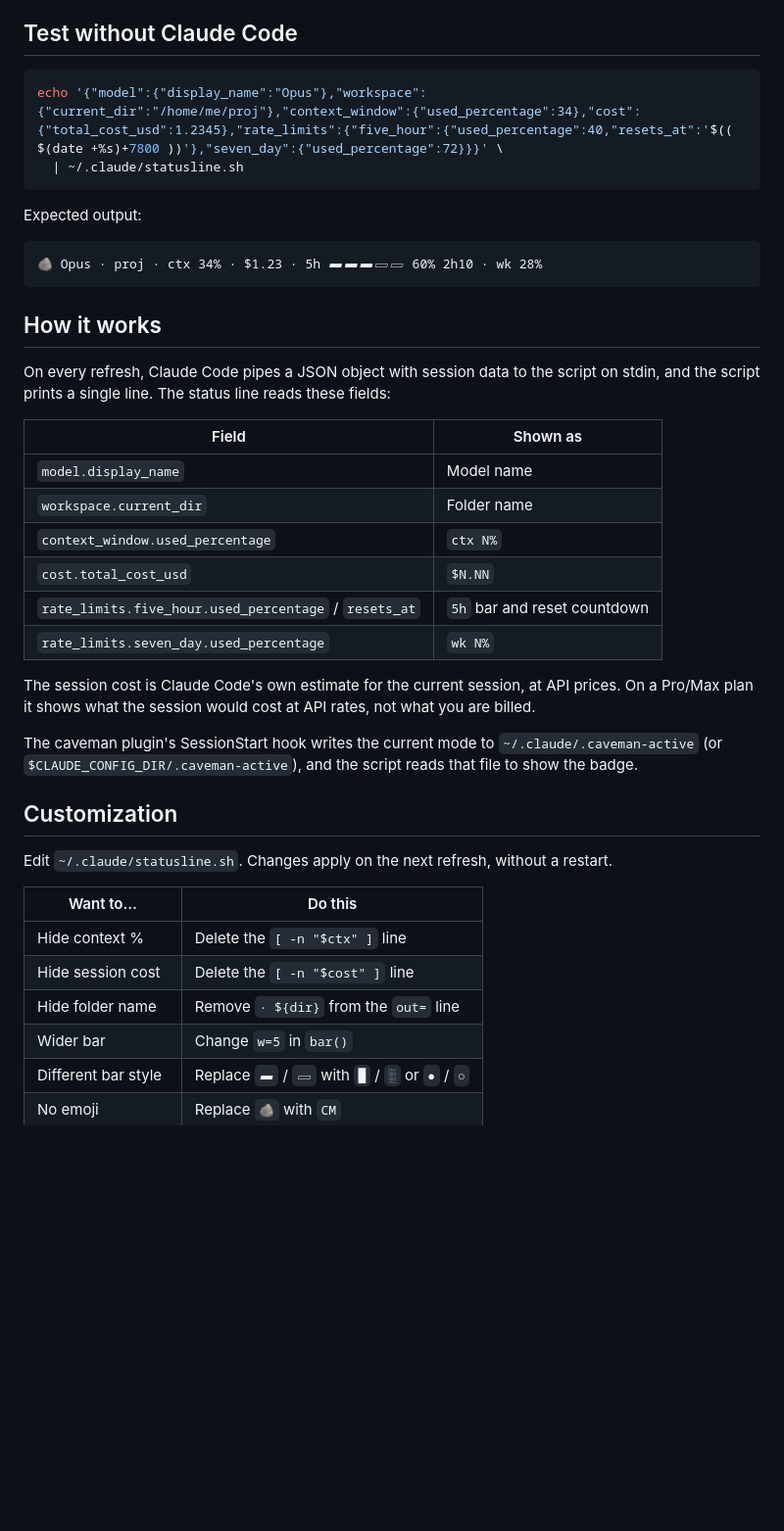
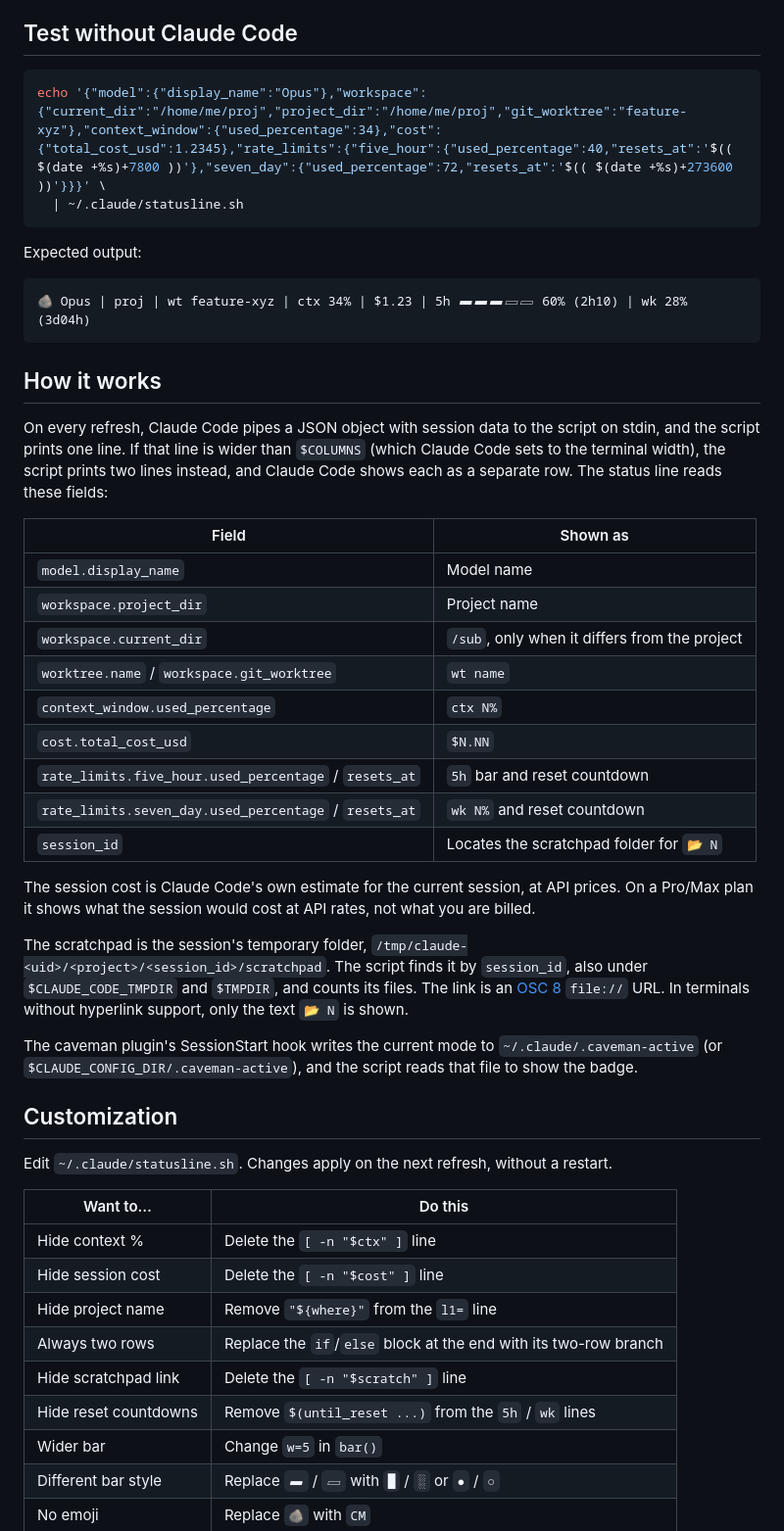
Before and after one commit to MBaranekTech/claude-caveman-statusline, a Markdown page: README.md, the part around one of its changes. Shown at 98% size. Rendered like a GitHub page; blank space fills up the shorter version.

````diff
--- a/README.md
+++ b/README.md
@@ -98,30 +102,35 @@ The status line appears at the bottom of the screen.
 ## Test without Claude Code
 
 ```bash
-echo '{"model":{"display_name":"Opus"},"workspace":{"current_dir":"/home/me/proj"},"context_window":{"used_percentage":34},"cost":{"total_cost_usd":1.2345},"rate_limits":{"five_hour":{"used_percentage":40,"resets_at":'$(( $(date +%s)+7800 ))'},"seven_day":{"used_percentage":72}}}' \
+echo '{"model":{"display_name":"Opus"},"workspace":{"current_dir":"/home/me/proj","project_dir":"/home/me/proj","git_worktree":"feature-xyz"},"context_window":{"used_percentage":34},"cost":{"total_cost_usd":1.2345},"rate_limits":{"five_hour":{"used_percentage":40,"resets_at":'$(( $(date +%s)+7800 ))'},"seven_day":{"used_percentage":72,"resets_at":'$(( $(date +%s)+273600 ))'}}}' \
   | ~/.claude/statusline.sh
 ```
 
 Expected output:
 
 ```
-🪨 Opus · proj · ctx 34% · $1.23 · 5h ▰▰▰▱▱ 60% 2h10 · wk 28%
+🪨 Opus | proj | wt feature-xyz | ctx 34% | $1.23 | 5h ▰▰▰▱▱ 60% (2h10) | wk 28% (3d04h)
 ```
 
 ## How it works
 
-On every refresh, Claude Code pipes a JSON object with session data to the script on stdin, and the script prints a single line. The status line reads these fields:
+On every refresh, Claude Code pipes a JSON object with session data to the script on stdin, and the script prints one line. If that line is wider than `$COLUMNS` (which Claude Code sets to the terminal width), the script prints two lines instead, and Claude Code shows each as a separate row. The status line reads these fields:
 
 | Field | Shown as |
 |---|---|
 | `model.display_name` | Model name |
-| `workspace.current_dir` | Folder name |
+| `workspace.project_dir` | Project name |
+| `workspace.current_dir` | `/sub`, only when it differs from the project |
+| `worktree.name` / `workspace.git_worktree` | `wt name` |
 | `context_window.used_percentage` | `ctx N%` |
 | `cost.total_cost_usd` | `$N.NN` |
 | `rate_limits.five_hour.used_percentage` / `resets_at` | `5h` bar and reset countdown |
-| `rate_limits.seven_day.used_percentage` | `wk N%` |
+| `rate_limits.seven_day.used_percentage` / `resets_at` | `wk N%` and reset countdown |
+| `session_id` | Locates the scratchpad folder for `📂 N` |
 
 The session cost is Claude Code's own estimate for the current session, at API prices. On a Pro/Max plan it shows what the session would cost at API rates, not what you are billed.
+
+The scratchpad is the session's temporary folder, `/tmp/claude-<uid>/<project>/<session_id>/scratchpad`. The script finds it by `session_id`, also under `$CLAUDE_CODE_TMPDIR` and `$TMPDIR`, and counts its files. The link is an [OSC 8](https://en.wikipedia.org/wiki/ANSI_escape_code#OSC) `file://` URL. In terminals without hyperlink support, only the text `📂 N` is shown.
 
 The caveman plugin's SessionStart hook writes the current mode to `~/.claude/.caveman-active` (or `$CLAUDE_CONFIG_DIR/.caveman-active`), and the script reads that file to show the badge.
 
@@ -133,7 +142,10 @@ Edit `~/.claude/statusline.sh`. Changes apply on the next refresh, without a res
 |---|---|
 | Hide context % | Delete the `[ -n "$ctx" ]` line |
 | Hide session cost | Delete the `[ -n "$cost" ]` line |
-| Hide folder name | Remove `· ${dir}` from the `out=` line |
+| Hide project name | Remove `"${where}"` from the `l1=` line |
+| Always two rows | Replace the `if`/`else` block at the end with its two-row branch |
+| Hide scratchpad link | Delete the `[ -n "$scratch" ]` line |
+| Hide reset countdowns | Remove `$(until_reset ...)` from the `5h` / `wk` lines |
 | Wider bar | Change `w=5` in `bar()` |
 | Different bar style | Replace `▰` / `▱` with `█` / `░` or `●` / `○` |
 | No emoji | Replace `🪨` with `CM` |
````
Also changed, not shown: other parts of README.md (+85 -19 lines), screenshot.png, 1 other file.
